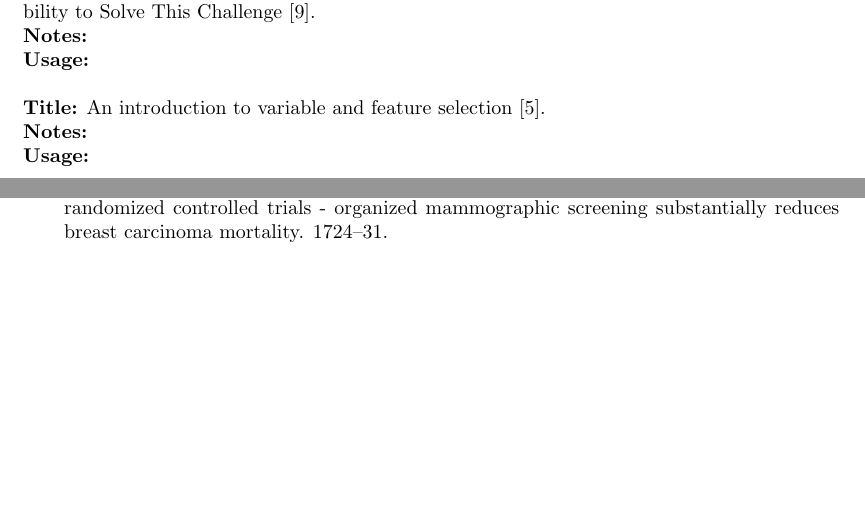
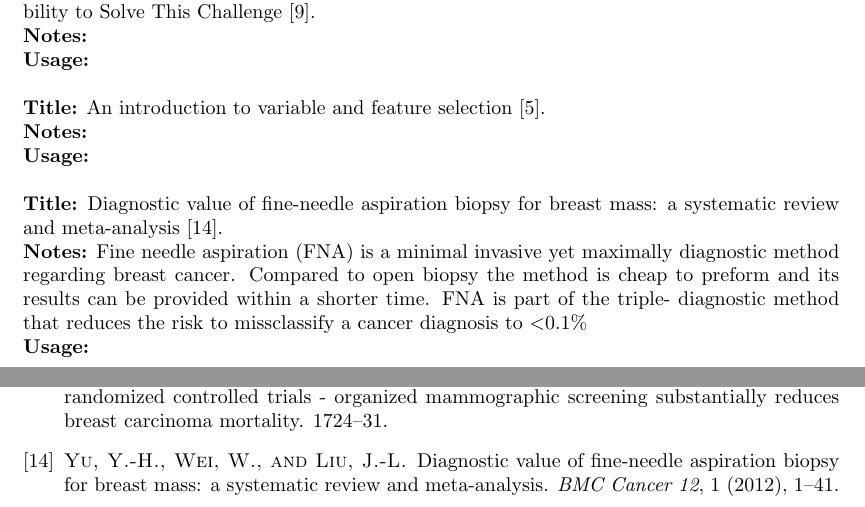
Before and after one commit to ThonyPrice/Bachelor_Thesis, a LaTeX paper (Docs/literature_review.tex): two parts of pages 2 and 3 of 3, joined at a grey line, cut so that both start at the same text, the shorter picture padded with empty space. Compiled offline with pdfLaTeX.

Commit message:
added FNA text

```diff
--- a/Docs/literature_review.tex
+++ b/Docs/literature_review.tex
@@ -141,6 +141,16 @@ The purpose of this litterature review is to build a foundation of knowledge for
 \textbf{Usage:}
 \\\par
 
+\noindent
+\textbf{Title:} Diagnostic value of fine-needle aspiration biopsy for breast mass: a systematic review and meta-analysis \cite{Yu2012}.
+\\
+\textbf{Notes:} Fine needle aspiration (FNA) is a minimal invasive yet maximally diagnostic method regarding breast cancer. Compared to open biopsy the method is cheap to preform and its results can be provided within a shorter time. FNA is part of the triple- diagnostic method that reduces the risk to missclassify a cancer diagnosis to \textless 0.1\%
+\\
+\textbf{Usage:}
+\\\par
+
+
+
 \subsection{Conclusion}
 
 Here is a conclusion!
```
